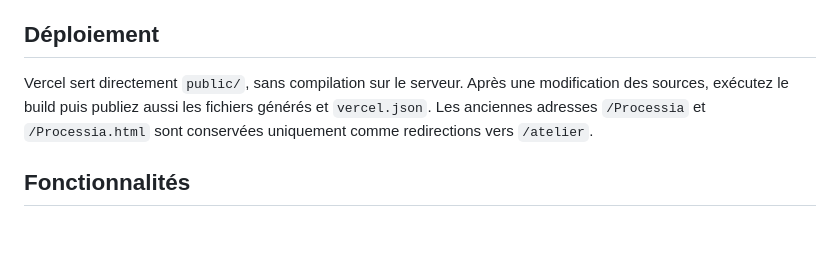
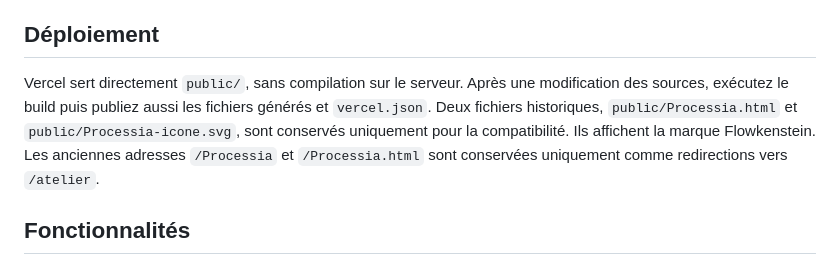
Before and after one commit to Lutfy-oklm/flowkenstein, a Markdown page: README.md, the part around the change. Drawn GitHub-style; blank space fills up the shorter version.

Commit message:
Documenter les deux fichiers de compatibilité conservés

```diff
--- a/README.md
+++ b/README.md
@@ -34,7 +34,7 @@ Les dépendances de l’éditeur sont incluses dans `vendor/`. Le build ne tél
 
 ## Déploiement
 
-Vercel sert directement `public/`, sans compilation sur le serveur. Après une modification des sources, exécutez le build puis publiez aussi les fichiers générés et `vercel.json`. Les anciennes adresses `/Processia` et `/Processia.html` sont conservées uniquement comme redirections vers `/atelier`.
+Vercel sert directement `public/`, sans compilation sur le serveur. Après une modification des sources, exécutez le build puis publiez aussi les fichiers générés et `vercel.json`. Deux fichiers historiques, `public/Processia.html` et `public/Processia-icone.svg`, sont conservés uniquement pour la compatibilité. Ils affichent la marque Flowkenstein. Les anciennes adresses `/Processia` et `/Processia.html` sont conservées uniquement comme redirections vers `/atelier`.
 
 ## Fonctionnalités
 
```
